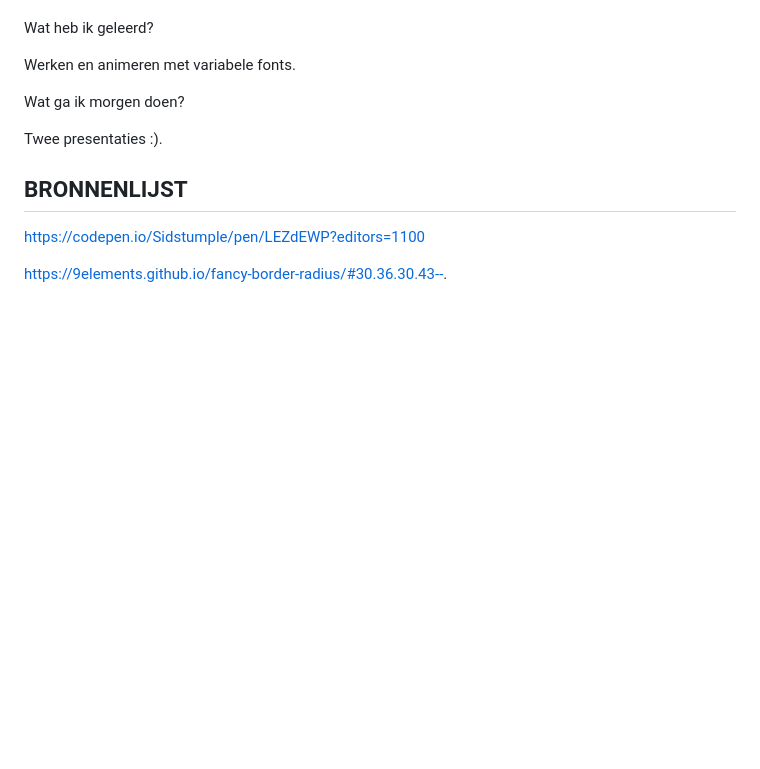
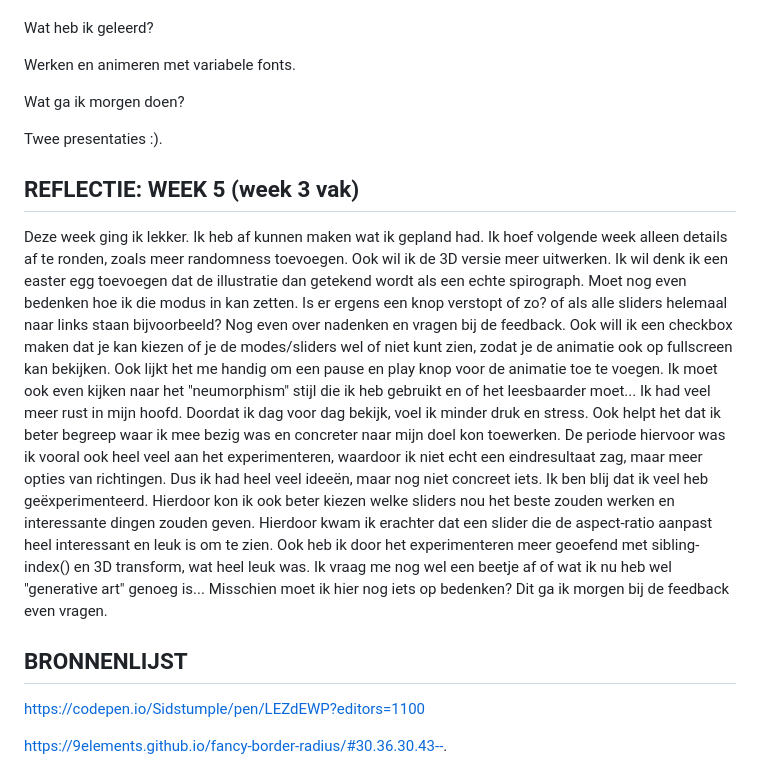
Before and after one commit to misama17/WDD-CSS-MilaMassaro, a Markdown page: README.md, the part around the change. Drawn GitHub-style; blank space fills up the shorter version.

```diff
--- a/README.md
+++ b/README.md
@@ -210,6 +210,15 @@ Twee presentaties :).
 
 
 
+## REFLECTIE: WEEK 5 (week 3 vak)
+
+Deze week ging ik lekker. Ik heb af kunnen maken wat ik gepland had. Ik hoef volgende week alleen details af te ronden, zoals meer randomness toevoegen. Ook wil ik de 3D versie meer uitwerken. Ik wil denk ik een easter egg toevoegen dat de illustratie dan getekend wordt als een echte spirograph. Moet nog even bedenken hoe ik die modus in kan zetten. Is er ergens een knop verstopt of zo? of als alle sliders helemaal naar links staan bijvoorbeeld? Nog even over nadenken en vragen bij de feedback. Ook will ik een checkbox maken dat je kan kiezen of je de modes/sliders wel of niet kunt zien, zodat je de animatie ook op fullscreen kan bekijken. Ook lijkt het me handig om een pause en play knop voor de animatie toe te voegen. Ik moet ook even kijken naar het "neumorphism" stijl die ik heb gebruikt en of het leesbaarder moet...
+Ik had veel meer rust in mijn hoofd. Doordat ik dag voor dag bekijk, voel ik minder druk en stress. Ook helpt het dat ik beter begreep waar ik mee bezig was en concreter naar mijn doel kon toewerken. De periode hiervoor was ik vooral ook heel veel aan het experimenteren, waardoor ik niet echt een eindresultaat zag, maar meer opties van richtingen. Dus ik had heel veel ideeën, maar nog niet concreet iets.
+Ik ben blij dat ik veel heb geëxperimenteerd. Hierdoor kon ik ook beter kiezen welke sliders nou het beste zouden werken en interessante dingen zouden geven. Hierdoor kwam ik erachter dat een slider die de aspect-ratio aanpast heel interessant en leuk is om te zien. Ook heb ik door het experimenteren meer geoefend met sibling-index() en 3D transform, wat heel leuk was.
+Ik vraag me nog wel een beetje af of wat ik nu heb wel "generative art" genoeg is... Misschien moet ik hier nog iets op bedenken? Dit ga ik morgen bij de feedback even vragen.
+
+
+
 ## BRONNENLIJST
 https://codepen.io/Sidstumple/pen/LEZdEWP?editors=1100
 
```
